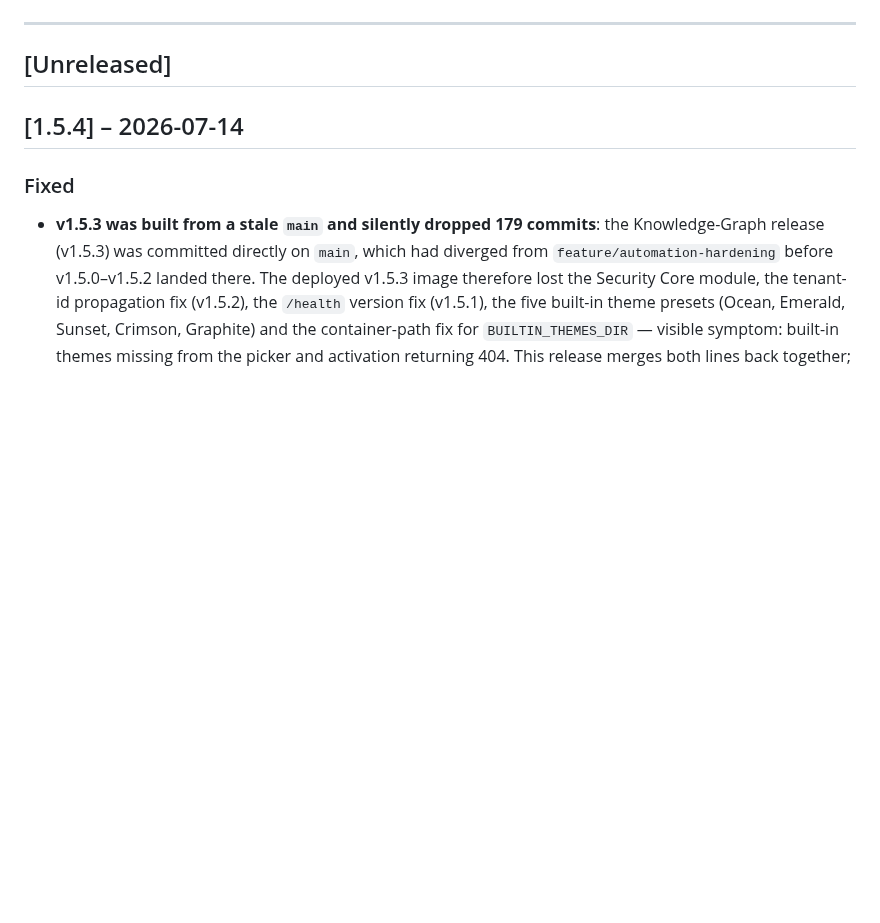
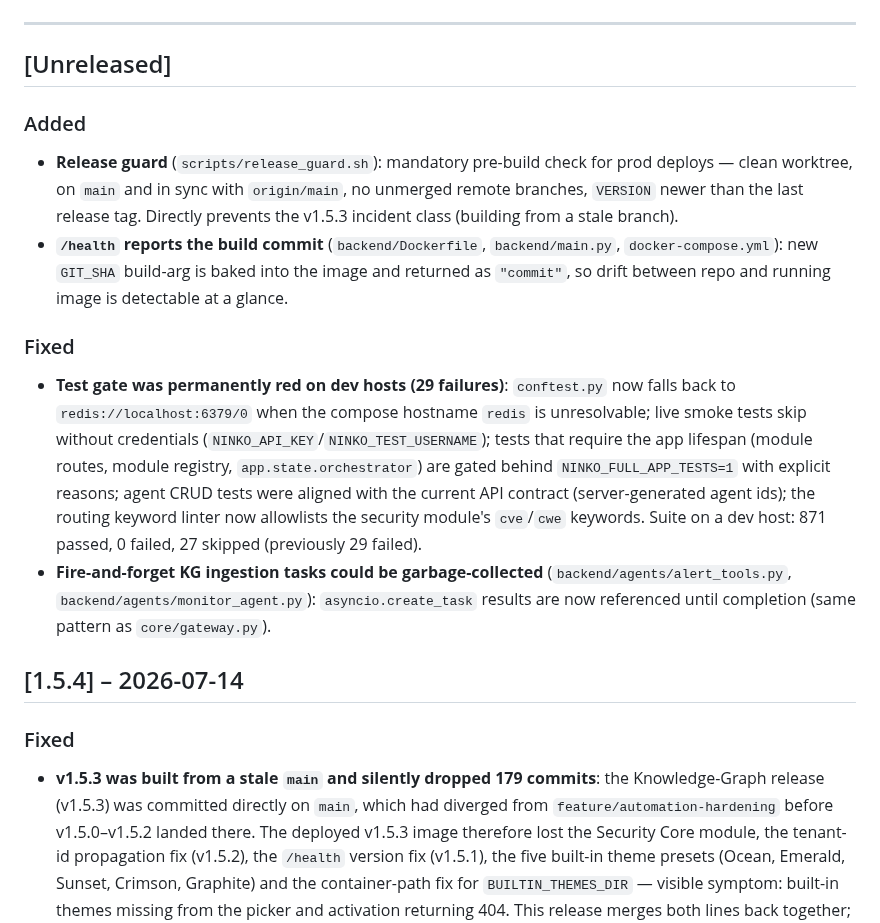
Before and after one commit to natorus87/ninko, a Markdown page: CHANGELOG.md, the part around the change. Rendered like a GitHub page; blank space fills up the shorter version.

Commit message:
docs(changelog): unreleased entry for release guard, health commit, test-gate fixes
Co-Authored-By: Claude Fable 5 <noreply@anthropic.com>
Claude-Session: https://claude.ai/code/session_01N6beMPm9Js2x6sFQhSYZxV

```diff
--- a/CHANGELOG.md
+++ b/CHANGELOG.md
@@ -8,6 +8,33 @@ Versioning follows [Semantic Versioning](https://semver.org/).
 ---
 
 ## [Unreleased]
+
+### Added
+
+- **Release guard** (`scripts/release_guard.sh`): mandatory pre-build check for
+  prod deploys — clean worktree, on `main` and in sync with `origin/main`, no
+  unmerged remote branches, `VERSION` newer than the last release tag. Directly
+  prevents the v1.5.3 incident class (building from a stale branch).
+- **`/health` reports the build commit** (`backend/Dockerfile`, `backend/main.py`,
+  `docker-compose.yml`): new `GIT_SHA` build-arg is baked into the image and
+  returned as `"commit"`, so drift between repo and running image is detectable
+  at a glance.
+
+### Fixed
+
+- **Test gate was permanently red on dev hosts (29 failures)**: `conftest.py`
+  now falls back to `redis://localhost:6379/0` when the compose hostname
+  `redis` is unresolvable; live smoke tests skip without credentials
+  (`NINKO_API_KEY`/`NINKO_TEST_USERNAME`); tests that require the app lifespan
+  (module routes, module registry, `app.state.orchestrator`) are gated behind
+  `NINKO_FULL_APP_TESTS=1` with explicit reasons; agent CRUD tests were aligned
+  with the current API contract (server-generated agent ids); the routing
+  keyword linter now allowlists the security module's `cve`/`cwe` keywords.
+  Suite on a dev host: 871 passed, 0 failed, 27 skipped (previously 29 failed).
+- **Fire-and-forget KG ingestion tasks could be garbage-collected**
+  (`backend/agents/alert_tools.py`, `backend/agents/monitor_agent.py`):
+  `asyncio.create_task` results are now referenced until completion (same
+  pattern as `core/gateway.py`).
 
 ## [1.5.4] – 2026-07-14
 
```
